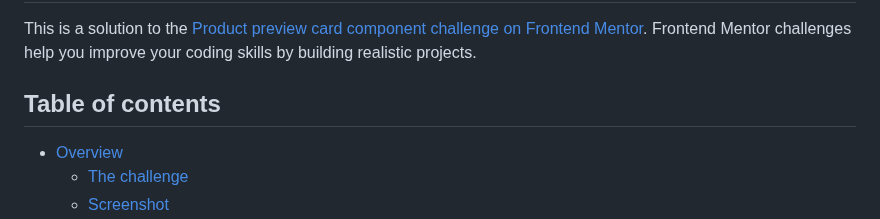
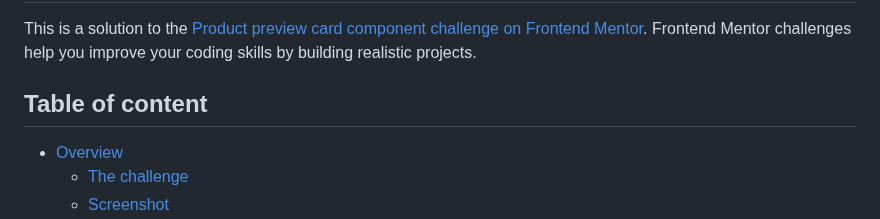
Before and after one commit to Gumwen/Product-preview-card-component, a Markdown page: README-template.md, the part around one of its changes. Rendered like a GitHub page.

```diff
--- a/README-template.md
+++ b/README-template.md
@@ -2,7 +2,7 @@
 
 This is a solution to the [Product preview card component challenge on Frontend Mentor](https://www.frontendmentor.io/challenges/product-preview-card-component-GO7UmttRfa). Frontend Mentor challenges help you improve your coding skills by building realistic projects.
 
-## Table of contents
+## Table of content
 
 - [Overview](#overview)
   - [The challenge](#the-challenge)
```
Also changed, not shown: other parts of README-template.md (+4 -2 lines).
